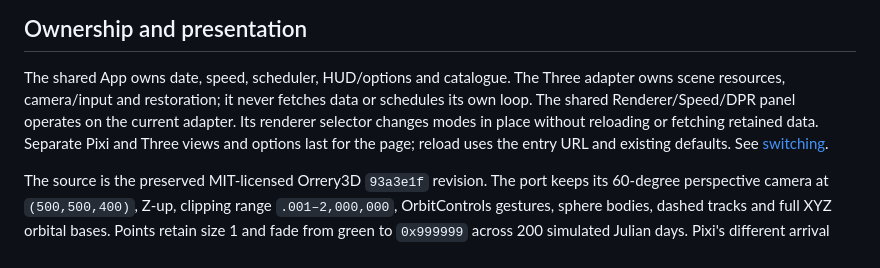
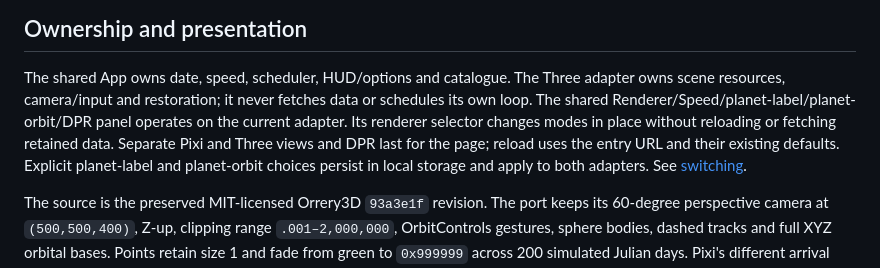
Before and after one commit to sn3p/Orrery, a Markdown page: docs/three-renderer.md, the part around the change. Drawn GitHub-style.

Commit message:
Document persistent planet options

```diff
--- a/docs/three-renderer.md
+++ b/docs/three-renderer.md
@@ -12,11 +12,13 @@ neutral reload guidance. Pixi does not load Three or require WebGL2.
 
 The shared App owns date, speed, scheduler, HUD/options and catalogue. The Three
 adapter owns scene resources, camera/input and restoration; it never fetches data
-or schedules its own loop. The shared Renderer/Speed/DPR panel operates on the
-current adapter. Its renderer selector changes modes in place without reloading
-or fetching retained data.
-Separate Pixi and Three views and options last for the page; reload uses the
-entry URL and existing defaults. See [switching](unification.md#renderer-switching).
+or schedules its own loop. The shared Renderer/Speed/planet-label/planet-orbit/DPR
+panel operates on the current adapter. Its renderer selector changes modes in
+place without reloading or fetching retained data.
+Separate Pixi and Three views and DPR last for the page; reload uses the entry
+URL and their existing defaults. Explicit planet-label and planet-orbit choices
+persist in local storage and apply to both adapters. See
+[switching](unification.md#renderer-switching).
 
 The source is the preserved MIT-licensed Orrery3D `93a3e1f` revision. The port
 keeps its 60-degree perspective camera at `(500,500,400)`, Z-up, clipping range
```
